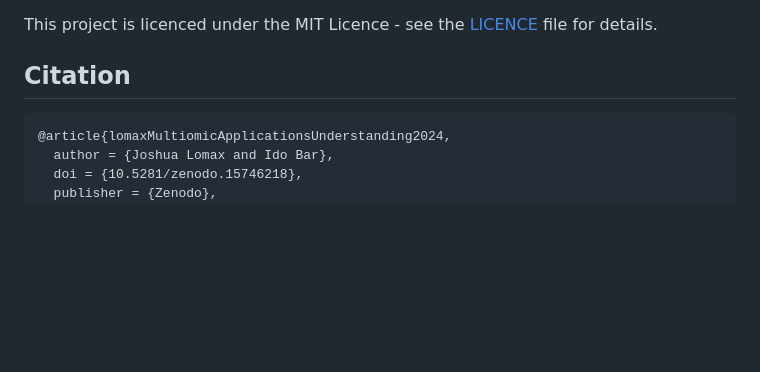
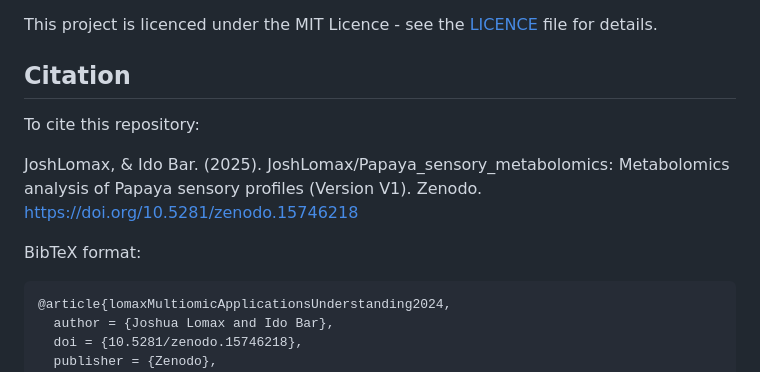
Before and after one commit to JoshLomax/Papaya_sensory_metabolomics, a Markdown page: README.md, the part around the change. GitHub-like rendering; blank space fills up the shorter version.

````diff
--- a/README.md
+++ b/README.md
@@ -142,7 +142,13 @@ source('NA')
 This project is licenced under the MIT Licence - see the [LICENCE](LICENCE) file for details.
 
 ## Citation
-```bibtex
+
+To cite this repository:
+
+JoshLomax, & Ido Bar. (2025). JoshLomax/Papaya_sensory_metabolomics: Metabolomics analysis of Papaya sensory profiles (Version V1). Zenodo. https://doi.org/10.5281/zenodo.15746218
+
+BibTeX format:
+```
 @article{lomaxMultiomicApplicationsUnderstanding2024,
   author = {Joshua Lomax and Ido Bar},
   doi = {10.5281/zenodo.15746218},
````
